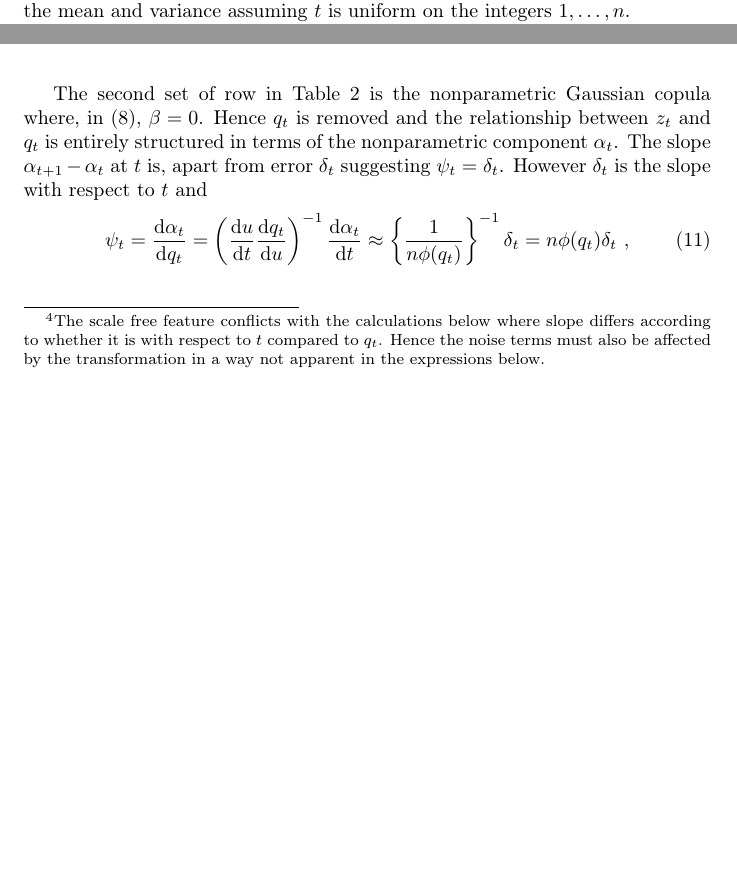
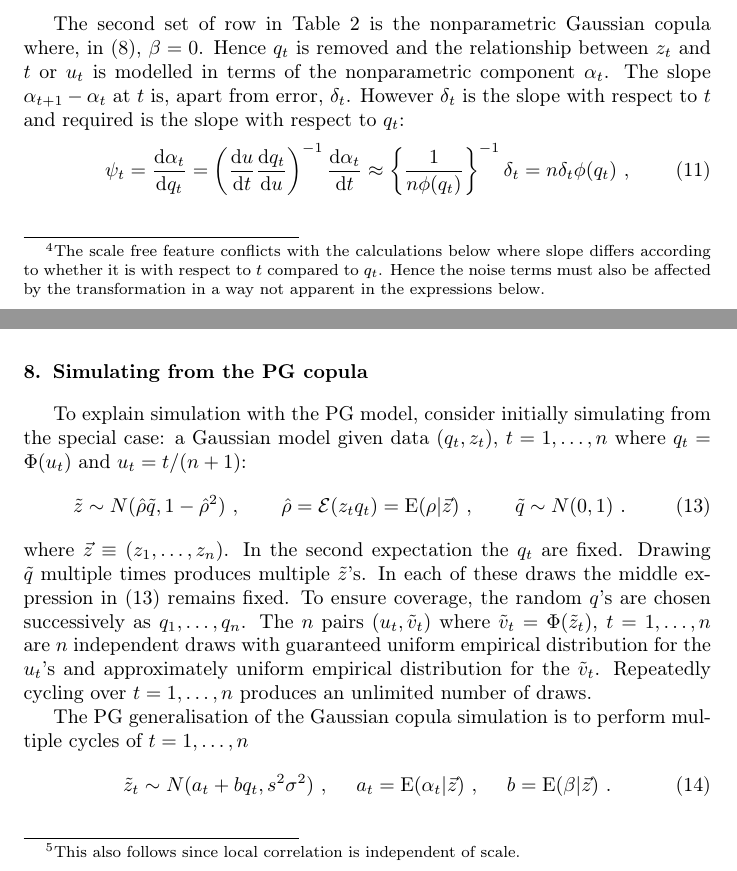
Before and after one commit to pietdion/cifr, a LaTeX paper (cifrpaper.tex): two parts of pages 5 and 8 of 22 before the commit and two parts of pages 8 and 9 of 23 after it, joined at a grey line, cut at the place of the change, the shorter picture padded with empty space. Compiled offline with pdfLaTeX.

Commit message:
Added Simulation

```diff
--- a/cifrpaper.tex
+++ b/cifrpaper.tex
@@ -209,7 +209,7 @@ where $f_i$ and $f_j$ are the $x_i$ and $x_j$ densities at the $r_i$ and $r_i$ q
 
 \section{Partially Gaussian copulas}
 
-Suppose $(u,v)=F_*(x,y)$  where $x$ and $y$ are scalar random variables.    Suppose $u_1<\cdots<u_n$  are   ordered observed values of $u$ and $q_t=\Phi^-(u_t)$, $t=1,\ldots,n$.  The correspondingly ordered values of $v$ and $z=\Phi^-(v)$ are denoted $v_t$ and $z_t$.  Note $\Ex(z_t)=\Ex(q_t)=0$ and $\Vx(z_t)=\Vx(q_t)=1$ where $\Ex$ and $\Vx$ evaluate the mean and variance assuming $t$ is uniform on the integers $1,\ldots,n$.
+Suppose $(u,v)=F_*(x,y)$  where $x$ and $y$ are scalar random variables.    Suppose $0<u_1<\cdots<u_n<1$  are   ordered observed values of $u$ and $q_t=\Phi^-(u_t)$, $t=1,\ldots,n$.  The correspondingly ordered values of $v$ and $z=\Phi^-(v)$ are denoted $v_t$ and $z_t$.  Note $\Ex(z_t)=\Ex(q_t)=0$ and $\Ex(z^2_t)=\Ex(q^2_t)=1$ where $\Ex$  is the empirical mean.
 
 Smoothing methods are here proposed to smooth and simulate $y$ values  using a copula on $(u,v)$ constructed via    a cubic spline model linking $z$ and $u$.   Of particular concern are simulated $z$ when $u$ is  near $0$ or $1$ corresponding to  $x$ extremes.    Given a simulated $u$ and in turn $z$, $(x,y)=F^-_*\{u,\Phi(z)\}$, a draw from the joint.  Constraining $u$ draws to say the upper tail, yields corresponding upper tail values for $y$.   The challenge is to produce cogent $z$'s or $y$'s that properly reflect dependence in different parts of the distribution unencumbered by inappropriate constraints, and in particular tail constraints, inherent in say the Gaussian copula setup.    Practical methods admit fitting on the basis of observed data, and testing procedures for  departures or otherwise from Gaussianity.   The method outlined below achieves this.
 
@@ -312,11 +312,11 @@ PG & & & \\
 \end{center}
 \end{table}%
 
-The second set of row in \tref{corr} is the nonparametric Gaussian copula where, in \eref{cusp},  $\beta=0$.  Hence $q_t$ is removed and  the relationship between $z_t$ and $q_t$ is entirely structured in terms of the  nonparametric component $\alpha_t$.  The   slope $\alpha_{t+1}-\alpha_t$  at  $t$ is, apart from error
-$\delta_t$ suggesting $\psi_t=\delta_t$.   However $\delta_t$ is the slope with respect to $t$ and
+The second set of row in \tref{corr} is the nonparametric Gaussian copula where, in \eref{cusp},  $\beta=0$.  Hence $q_t$ is removed and  the relationship between $z_t$ and $t$ or $u_t$ is  modelled in terms of the  nonparametric component $\alpha_t$.  The   slope $\alpha_{t+1}-\alpha_t$  at  $t$ is, apart from error,
+$\delta_t$.   However $\delta_t$ is the slope with respect to $t$ and required is the slope with respect to $q_t$:
 \be{normslope}
-\psi_t = \frac{\de \alpha_t}{\de q_t} = \left( \frac{\de u}{\de t}\frac{\de q_t}{\de u}\right)^{-1}\frac{\de \alpha_t}{\de t}  \approx
-\left\{\frac{1}{n\phi(q_t)}\right\}^{-1}\delta_t  = n\phi(q_t)\delta_t\ ,
+\psi_t=\frac{\de \alpha_t}{\de q_t} = \left( \frac{\de u}{\de t}\frac{\de q_t}{\de u}\right)^{-1}\frac{\de \alpha_t}{\de t}  \approx
+\left\{\frac{1}{n\phi(q_t)}\right\}^{-1}\delta_t  = n\delta_t\phi(q_t)\ ,
 \ee
 where $\phi$ is the standard normal density.
 
@@ -329,7 +329,22 @@ If $s=0$ then $s\eps_t=0$  and  the signal to noise ratio is infinite implying $
 \ee
 If $h_t$ is constant then  local correlation is  highest if  $q_t=0$ and monotonically declines towards zero as $q_t$ moves away from zero.
 
-The above $\psi_t$ and implied correlations are for the $(q,z)$ scale.  However the local correlations also apply on the $(u,v)$ scale since the transformation from $u$ to $q$ and $v$ to $z$ are the same inverse normal probability transform and
+The above $\psi_t$ and implied correlations are for the $(q,z)$ scale.  However the local correlations also apply on the $(u,v)$ scale since the transformation from $u$ to $q$ and $v$ to $z$ are the same inverse normal probability transform and slopes are identical\footnote{This also follows since local correlation is independent of scale.}
 $$
 \frac{\de v}{\de u} =\left(\frac{\de z}{\de v}\right)^{-1} \frac{\de z}{\de q} \frac{\de q}{\de u} = \frac{\de z}{\de q}\ .
 $$
+
+\section{Simulating from the PG copula}
+
+To explain simulation with the PG model, consider initially  simulating from the special case: a Gaussian model given data $(q_t,z_t)$, $t=1,\ldots,n$ where
+$q_t=\Phi(u_t)$ and $u_t=t/(n+1)$:
+\be{rhohat}
+\tilde z\sim N(\hat\rho \tilde q,1-\hat\rho^2)\cq \hat\rho=\Ex(z_tq_t) = \E(\rho|\vec z)\cq \tilde q\sim N(0,1)\ .
+\ee
+where $\vec z\equiv(z_1,\ldots,z_n)$.
+In the second expectation the $q_t$ are fixed.   Drawing $\tilde q$ multiple times produces multiple $\tilde z$'s.   In each of these draws the middle expression in \eref{rhohat} remains fixed.   To ensure  coverage, the random $q$'s are chosen successively as $q_1,\ldots,q_n$.   The  $n$ pairs $(u_t, \tilde v_t)$ where $\tilde v_t=\Phi(\tilde z_t)$, $t=1,\ldots,n$  are $n$ independent draws with guaranteed  uniform  empirical distribution for the $u_t$'s and approximately uniform empirical distribution for the $\tilde v_t$.   Repeatedly cycling over $t=1,\ldots,n$  produces an unlimited number of  draws.
+
+The PG generalisation of the Gaussian copula simulation  is to perform multiple cycles of $t=1,\ldots,n$
+\be{rhohat2}
+\tilde z_t\sim N(a_t+bq_t, s^2\sigma^2)\ , \ \ \ \  a_t=\E(\alpha_t|\vec z)\ , \ \ \ \ b=\E(\beta|\vec z)\ .
+\ee
```
Also changed, not shown: cifrpaper.pdf, cifrpaper.tex (14 more changed lines).
